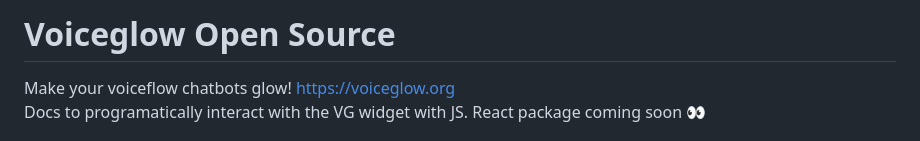
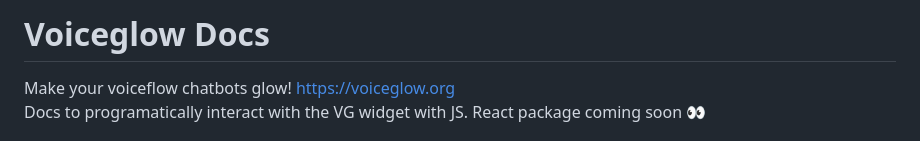
Before and after one commit to Moe03/Voiceglow, a Markdown page: README.md, the part around the change. Drawn GitHub-style.

```diff
--- a/README.md
+++ b/README.md
@@ -1,4 +1,4 @@
-# Voiceglow Open Source
+# Voiceglow Docs
 Make your voiceflow chatbots glow!
 https://voiceglow.org
 <br/>
```
